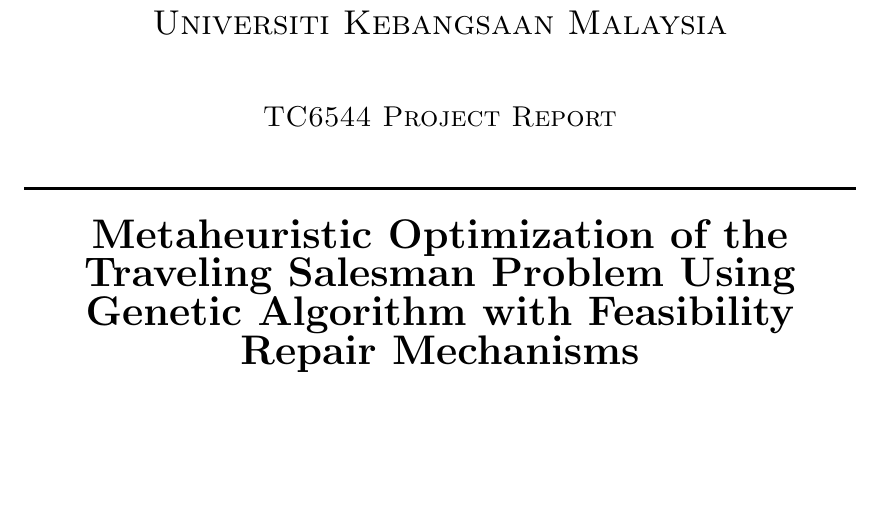
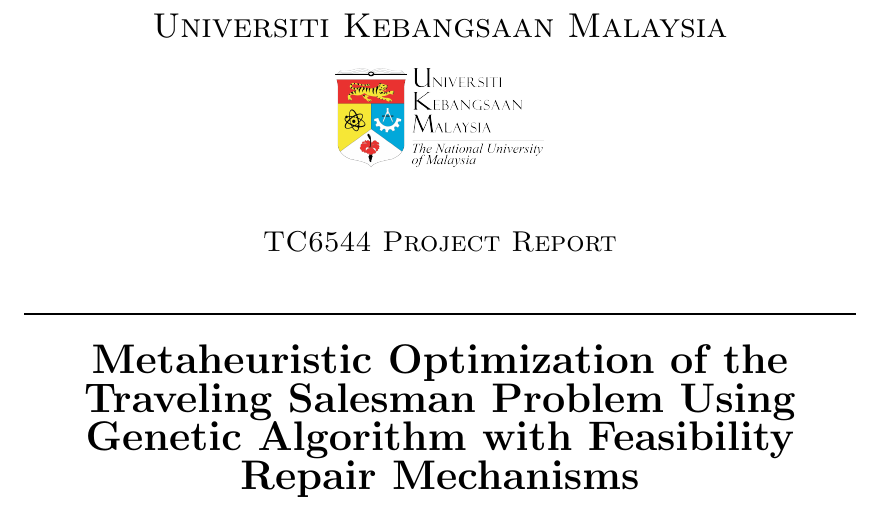
Before and after one commit to ridzuan5757/tc6544-project-2, a LaTeX thesis (report/main.tex, which reads report/FrontMatter/TitlePage.tex): part of page 1 of 14, cut so that both start at the same text, the shorter picture padded with empty space. Compiled offline with pdfLaTeX.

Commit message:
Add UKM logo to title page
Logo sized at 25% of text width, positioned between the university name
and the "Project Report" subtitle.

Co-Authored-By: Claude Opus 4.7 (1M context) <noreply@anthropic.com>

```diff
--- a/report/FrontMatter/TitlePage.tex
+++ b/report/FrontMatter/TitlePage.tex
@@ -4,7 +4,8 @@
 \begin{titlepage}
     \begin{center}
 
-    \textsc{\LARGE \univname}\\[1.0cm]
+    \textsc{\LARGE \univname}\\[0.5cm]
+    \includegraphics[width=0.25\textwidth]{ukm_logo.png}\\[0.5cm]
     \textsc{\Large \subjectname{} Project Report}\\[0.5cm]
 
     \HRule \\[0.4cm]
```
Also changed, not shown: report/Figures/ukm_logo.png (added).
